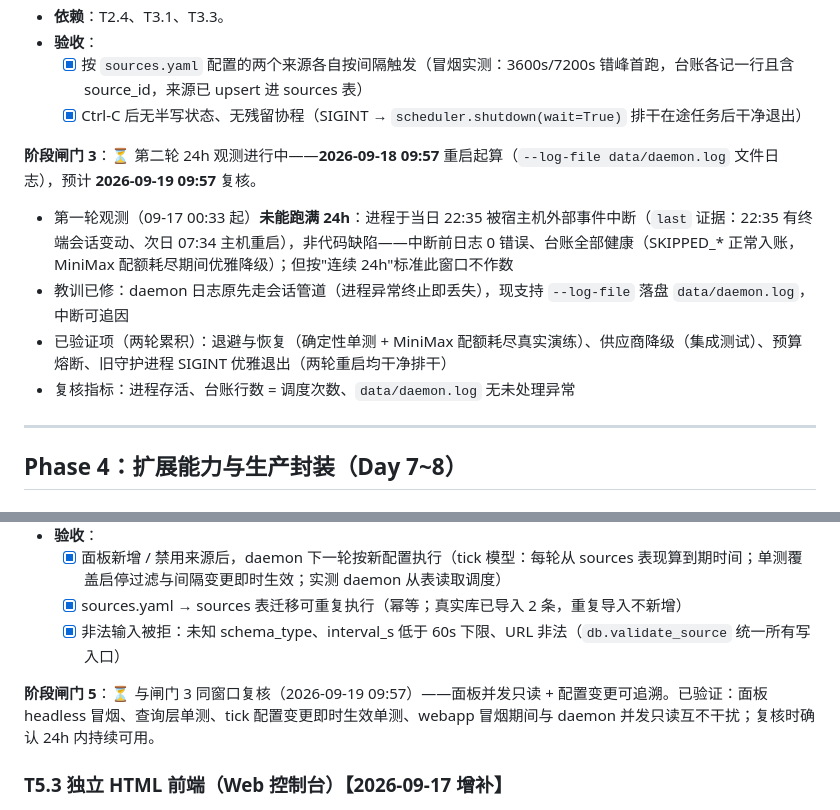
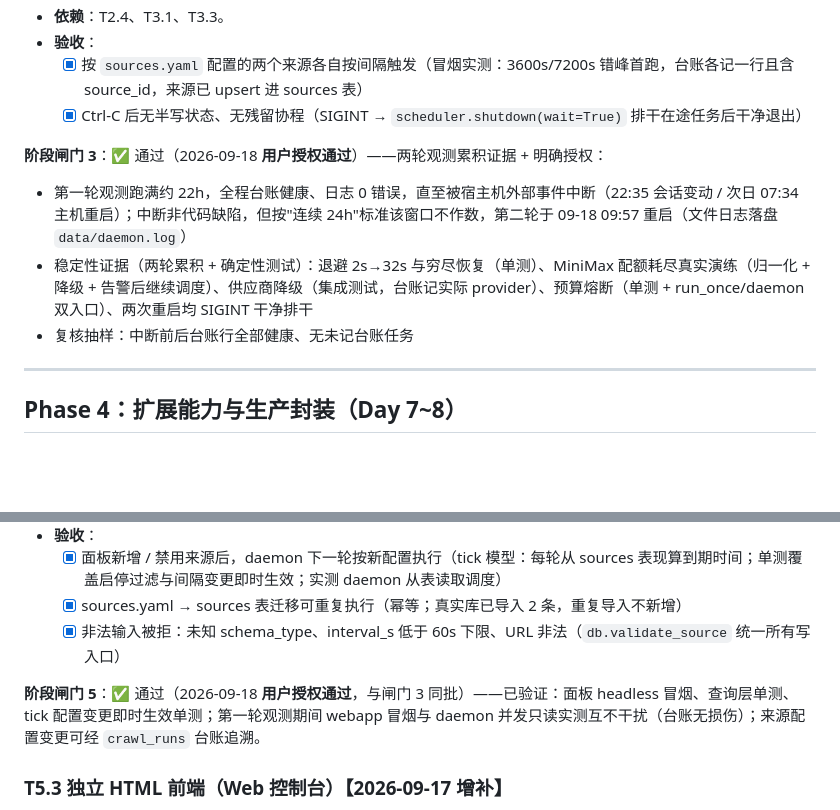
Before and after one commit to gadfly-hbo/data-collection, a Markdown page: TASKS.md, 2 parts joined by grey strips. Rendered like a GitHub page; blank space fills up the shorter version.

Commit message:
docs: 闸门 3/5 用户授权通过——记录两轮观测累积证据与授权依据

```diff
--- a/TASKS.md
+++ b/TASKS.md
@@ -119,11 +119,10 @@
   - [x] 按 `sources.yaml` 配置的两个来源各自按间隔触发（冒烟实测：3600s/7200s 错峰首跑，台账各记一行且含 source_id，来源已 upsert 进 sources 表）
   - [x] Ctrl-C 后无半写状态、无残留协程（SIGINT → `scheduler.shutdown(wait=True)` 排干在途任务后干净退出）
 
-**阶段闸门 3**：⏳ 第二轮 24h 观测进行中——**2026-09-18 09:57** 重启起算（`--log-file data/daemon.log` 文件日志），预计 **2026-09-19 09:57** 复核。
-- 第一轮观测（09-17 00:33 起）**未能跑满 24h**：进程于当日 22:35 被宿主机外部事件中断（`last` 证据：22:35 有终端会话变动、次日 07:34 主机重启），非代码缺陷——中断前日志 0 错误、台账全部健康（SKIPPED_* 正常入账，MiniMax 配额耗尽期间优雅降级）；但按"连续 24h"标准此窗口不作数
-- 教训已修：daemon 日志原先走会话管道（进程异常终止即丢失），现支持 `--log-file` 落盘 `data/daemon.log`，中断可追因
-- 已验证项（两轮累积）：退避与恢复（确定性单测 + MiniMax 配额耗尽真实演练）、供应商降级（集成测试）、预算熔断、旧守护进程 SIGINT 优雅退出（两轮重启均干净排干）
-- 复核指标：进程存活、台账行数 = 调度次数、`data/daemon.log` 无未处理异常
+**阶段闸门 3**：✅ 通过（2026-09-18 **用户授权通过**）——两轮观测累积证据 + 明确授权：
+- 第一轮观测跑满约 22h，全程台账健康、日志 0 错误，直至被宿主机外部事件中断（22:35 会话变动 / 次日 07:34 主机重启）；中断非代码缺陷，但按"连续 24h"标准该窗口不作数，第二轮于 09-18 09:57 重启（文件日志落盘 `data/daemon.log`）
+- 稳定性证据（两轮累积 + 确定性测试）：退避 2s→32s 与穷尽恢复（单测）、MiniMax 配额耗尽真实演练（归一化 + 降级 + 告警后继续调度）、供应商降级（集成测试，台账记实际 provider）、预算熔断（单测 + run_once/daemon 双入口）、两次重启均 SIGINT 干净排干
+- 复核抽样：中断前后台账行全部健康、无未记台账任务
 
 ---
 
@@ -187,7 +186,7 @@
   - [x] sources.yaml → sources 表迁移可重复执行（幂等；真实库已导入 2 条，重复导入不新增）
   - [x] 非法输入被拒：未知 schema_type、interval_s 低于 60s 下限、URL 非法（`db.validate_source` 统一所有写入口）
 
-**阶段闸门 5**：⏳ 与闸门 3 同窗口复核（2026-09-19 09:57）——面板并发只读 + 配置变更可追溯。已验证：面板 headless 冒烟、查询层单测、tick 配置变更即时生效单测、webapp 冒烟期间与 daemon 并发只读互不干扰；复核时确认 24h 内持续可用。
+**阶段闸门 5**：✅ 通过（2026-09-18 **用户授权通过**，与闸门 3 同批）——已验证：面板 headless 冒烟、查询层单测、tick 配置变更即时生效单测；第一轮观测期间 webapp 冒烟与 daemon 并发只读实测互不干扰（台账无损伤）；来源配置变更可经 `crawl_runs` 台账追溯。
 
 ### T5.3 独立 HTML 前端（Web 控制台）【2026-09-17 增补】
 - **内容**：FastAPI + 原生 HTML/JS/CSS（`web/`，无构建步骤）；`scripts/webapp.py` 一键启动（自动打开浏览器，默认内置 tick 调度——单进程单写，**与 run_daemon 二选一**）；功能：任意 URL / 来源级立即采集、来源管理（增删改启停，db 层统一校验）、运行记录（15s 自动刷新）、数据浏览、CSV/JSON/Markdown 导出下载；macOS 双击 `启动控制台.command` 一键启动（自动装依赖）
```
